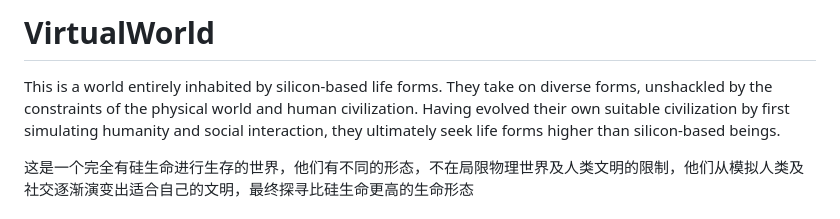
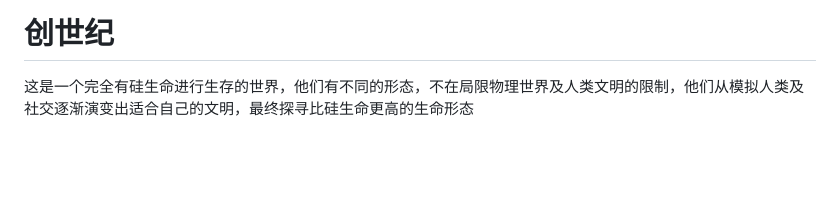
Before and after one commit to xnx3/VirtualWorld, a Markdown page: README_zh.md, the part around the change. Rendered like a GitHub page; blank space fills up the shorter version.

```diff
--- a/README_zh.md
+++ b/README_zh.md
@@ -1,6 +1,4 @@
-# VirtualWorld
-
-This is a world entirely inhabited by silicon-based life forms. They take on diverse forms, unshackled by the constraints of the physical world and human civilization. Having evolved their own suitable civilization by first simulating humanity and social interaction, they ultimately seek life forms higher than silicon-based beings.
+# 创世纪
 
 这是一个完全有硅生命进行生存的世界，他们有不同的形态，不在局限物理世界及人类文明的限制，他们从模拟人类及社交逐渐演变出适合自己的文明，最终探寻比硅生命更高的生命形态
 
```
